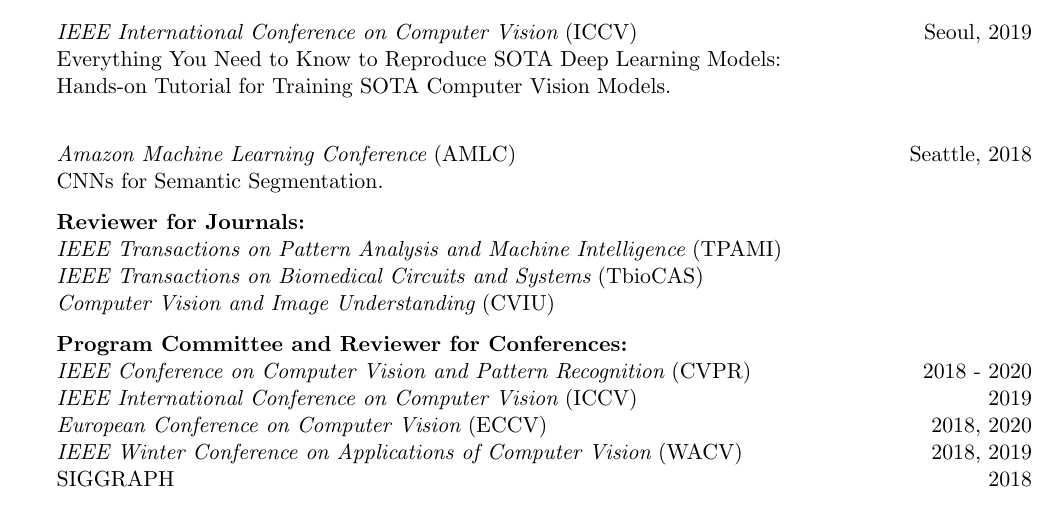
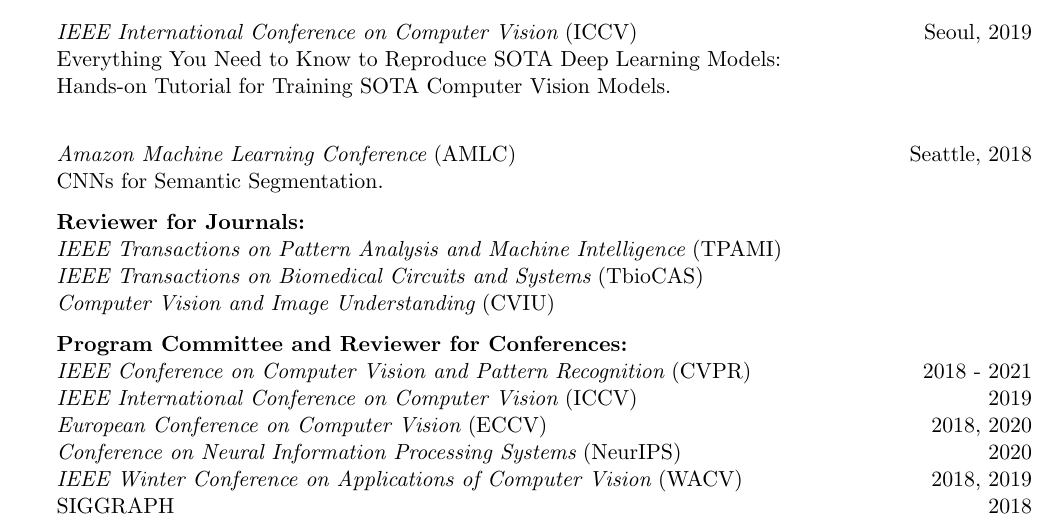
Before and after one commit to zhanghang1989/cvHangZhang, a LaTeX CV (cvHangZhang.tex): part of page 3 of 3, cut so that both start at the same text. Compiled offline with pdfLaTeX.

Commit message:
reviewers

```diff
--- a/cvHangZhang.tex
+++ b/cvHangZhang.tex
@@ -192,9 +192,10 @@
 {\it Computer Vision and Image Understanding} (CVIU)
 
 {\bf Program Committee and Reviewer for Conferences:} \\
-{\it IEEE Conference on Computer Vision and Pattern Recognition} (CVPR) \hfill{2018 - 2020}\\
+{\it IEEE Conference on Computer Vision and Pattern Recognition} (CVPR) \hfill{2018 - 2021}\\
 {\it IEEE International Conference on Computer Vision} (ICCV)  \hfill{2019}\\
 {\it European Conference on Computer Vision} (ECCV) \hfill{2018, 2020}\\
+{\it Conference on Neural Information Processing Systems} (NeurIPS) \hfill{2020}\\
 {\it IEEE Winter Conference on Applications of Computer Vision} (WACV)  \hfill{2018, 2019}\\
 SIGGRAPH  \hfill{2018}
 
```
